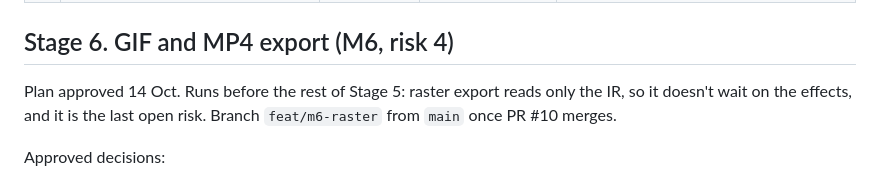
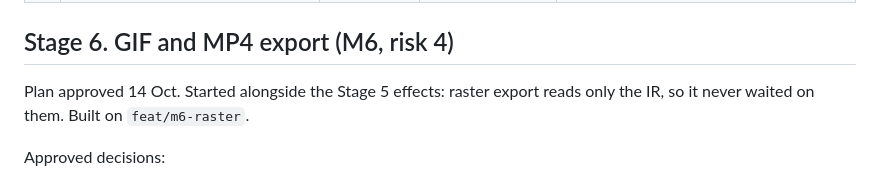
Before and after one commit to ddools/animated-svg-go, a Markdown page: docs/PLAN.md, the part around the change. Drawn GitHub-style.

Commit message:
docs: M6 started alongside M5, which has now landed
Co-Authored-By: Claude Opus 5.5 <noreply@anthropic.com>

```diff
--- a/docs/PLAN.md
+++ b/docs/PLAN.md
@@ -129,7 +129,7 @@ Done. Merged in PRs #10, #13 and #14. Decided with Der: Colour shift is solid co
 
 ## Stage 6. GIF and MP4 export (M6, risk 4)
 
-Plan approved 14 Oct. Runs before the rest of Stage 5: raster export reads only the IR, so it doesn't wait on the effects, and it is the last open risk. Branch `feat/m6-raster` from `main` once PR #10 merges.
+Plan approved 14 Oct. Started alongside the Stage 5 effects: raster export reads only the IR, so it never waited on them. Built on `feat/m6-raster`.
 
 Approved decisions:
 
```
Also changed, not shown: docs/ARCHITECTURE.md (+1 -1 lines), docs/ROADMAP.md (+1 -1 lines).
